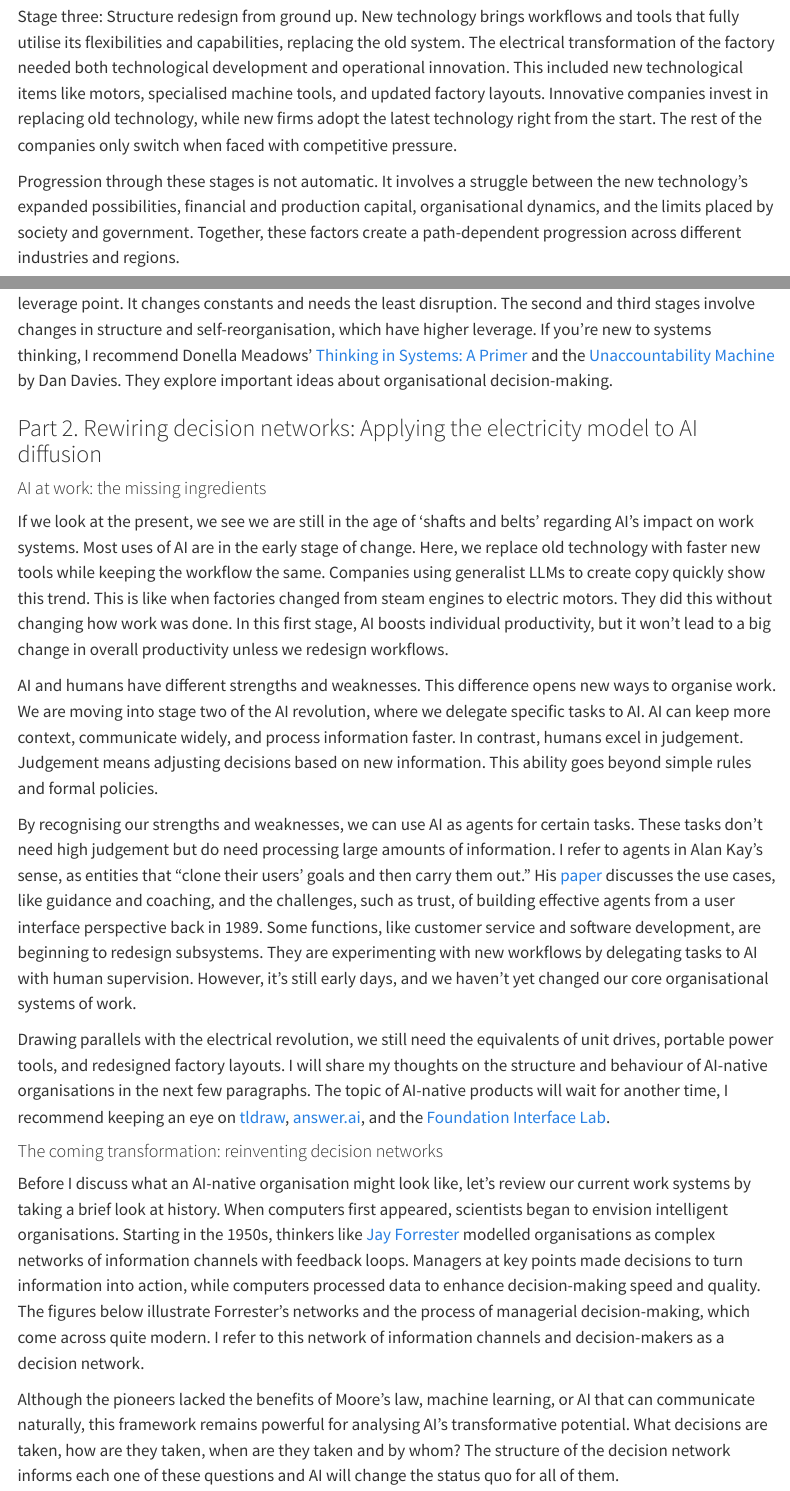
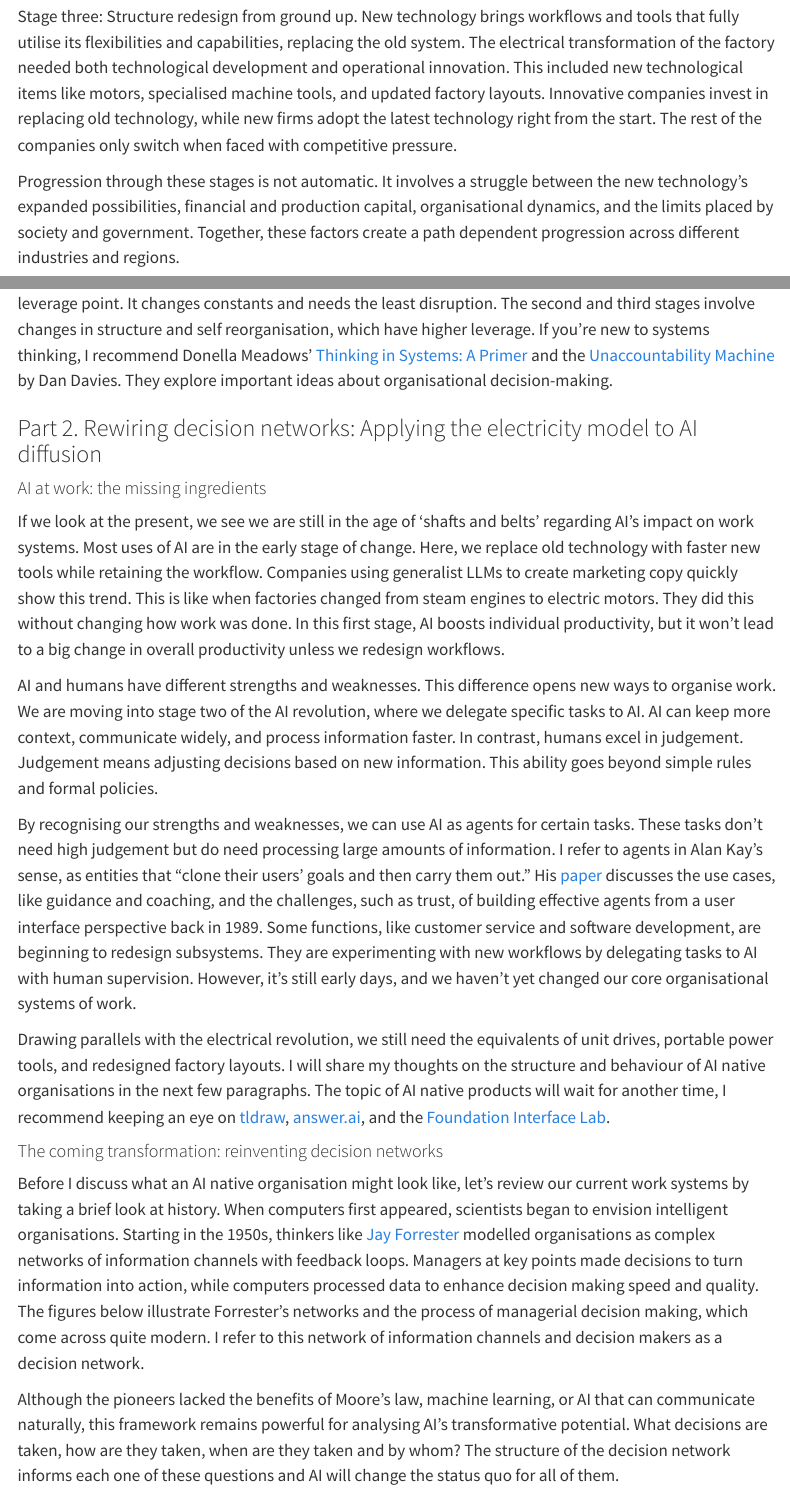
Before and after one commit to curious-abhinav/abhinav, a Quarto document (posts/ai-at-work/index.qmd): the page in a window 1100 px wide, from 3270 px down, and a second part further down, joined at a grey line. Rendered offline with R 4.5, knitr and Pandoc in place of Quarto, with nearby package versions; menus at the side of the page are left out.

Commit message:
typos and slight rewording

```diff
--- a/posts/ai-at-work/index.qmd
+++ b/posts/ai-at-work/index.qmd
@@ -50,24 +50,24 @@ Stage two: Subsystem redesign. Innovative firms begin to take advantage of the n
 
 Stage three: Structure redesign from ground up. New technology brings workflows and tools that fully utilise its flexibilities and capabilities, replacing the old system. The electrical transformation of the factory needed both technological development and operational innovation. This included new technological items like motors, specialised machine tools, and updated factory layouts. Innovative companies invest in replacing old technology, while new firms adopt the latest technology right from the start. The rest of the companies only switch when faced with competitive pressure.
 
-Progression through these stages is not automatic. It involves a struggle between the new technology's expanded possibilities, financial and production capital, organisational dynamics, and the limits placed by society and government. Together, these factors create a path-dependent progression across different industries and regions.
+Progression through these stages is not automatic. It involves a struggle between the new technology's expanded possibilities, financial and production capital, organisational dynamics, and the limits placed by society and government. Together, these factors create a path dependent progression across different industries and regions.
 
-If you know about systems thinking and [leverage points](https://donellameadows.org/wp-content/userfiles/Leverage_Points.pdf), you’ll see that the first stage is the lowest leverage point. It changes constants and needs the least disruption. The second and third stages involve changes in structure and self-reorganisation, which have higher leverage. If you’re new to systems thinking, I recommend Donella Meadows' [Thinking in Systems: A Primer](https://www.amazon.co.uk/Thinking-Systems-Primer-Donella-Meadows/dp/1603580557) and the [Unaccountability Machine](https://www.amazon.co.uk/Unaccountability-Machine-Systems-Terrible-Decisions/dp/1788169557/) by Dan Davies. They explore important ideas about organisational decision-making.
+If you know about systems thinking and [leverage points](https://donellameadows.org/wp-content/userfiles/Leverage_Points.pdf), you’ll see that the first stage is the lowest leverage point. It changes constants and needs the least disruption. The second and third stages involve changes in structure and self reorganisation, which have higher leverage. If you’re new to systems thinking, I recommend Donella Meadows' [Thinking in Systems: A Primer](https://www.amazon.co.uk/Thinking-Systems-Primer-Donella-Meadows/dp/1603580557) and the [Unaccountability Machine](https://www.amazon.co.uk/Unaccountability-Machine-Systems-Terrible-Decisions/dp/1788169557/) by Dan Davies. They explore important ideas about organisational decision-making.
 
 ### Part 2. Rewiring decision networks: Applying the electricity model to AI diffusion
 #### AI at work: the missing ingredients
 
-If we look at the present, we see we are still in the age of 'shafts and belts' regarding AI's impact on work systems. Most uses of AI are in the early stage of change. Here, we replace old technology with faster new tools while keeping the workflow the same. Companies using generalist LLMs to create copy quickly show this trend. This is like when factories changed from steam engines to electric motors. They did this without changing how work was done. In this first stage, AI boosts individual productivity, but it won't lead to a big change in overall productivity unless we redesign workflows.
+If we look at the present, we see we are still in the age of 'shafts and belts' regarding AI's impact on work systems. Most uses of AI are in the early stage of change. Here, we replace old technology with faster new tools while retaining the workflow. Companies using generalist LLMs to create marketing copy quickly show this trend. This is like when factories changed from steam engines to electric motors. They did this without changing how work was done. In this first stage, AI boosts individual productivity, but it won't lead to a big change in overall productivity unless we redesign workflows.
 
 AI and humans have different strengths and weaknesses. This difference opens new ways to organise work. We are moving into stage two of the AI revolution, where we delegate specific tasks to AI. AI can keep more context, communicate widely, and process information faster. In contrast, humans excel in judgement. Judgement means adjusting decisions based on new information. This ability goes beyond simple rules and formal policies.
 
 By recognising our strengths and weaknesses, we can use AI as agents for certain tasks. These tasks don't need high judgement but do need processing large amounts of information. I refer to agents in Alan Kay's sense, as entities that "clone their users' goals and then carry them out." His [paper](https://worrydream.com/refs/Kay_1989_-_User_Interface,_a_Personal_View.pdf) discusses the use cases, like guidance and coaching, and the challenges, such as trust, of building effective agents from a user interface perspective back in 1989. Some functions, like customer service and software development, are beginning to redesign subsystems. They are experimenting with new workflows by delegating tasks to AI with human supervision. However, it's still early days, and we haven't yet changed our core organisational systems of work.
 
-Drawing parallels with the electrical revolution, we still need the equivalents of unit drives, portable power tools, and redesigned factory layouts. I will share my thoughts on the structure and behaviour of AI-native organisations in the next few paragraphs. The topic of AI-native products will wait for another time, I recommend keeping an eye on [tldraw](https://computer.tldraw.com/), [answer.ai](http://answer.ai), and the [Foundation Interface Lab](https://hci.ucsd.edu/).
+Drawing parallels with the electrical revolution, we still need the equivalents of unit drives, portable power tools, and redesigned factory layouts. I will share my thoughts on the structure and behaviour of AI native organisations in the next few paragraphs. The topic of AI native products will wait for another time, I recommend keeping an eye on [tldraw](https://computer.tldraw.com/), [answer.ai](http://answer.ai), and the [Foundation Interface Lab](https://hci.ucsd.edu/).
 
 #### The coming transformation: reinventing decision networks
 
-Before I discuss what an AI-native organisation might look like, let's review our current work systems by taking a brief look at history. When computers first appeared, scientists began to envision intelligent organisations. Starting in the 1950s, thinkers like [Jay Forrester](https://archive.org/details/managementcomput00gree/page/36/mode/2up) modelled organisations as complex networks of information channels with feedback loops. Managers at key points made decisions to turn information into action, while computers processed data to enhance decision-making speed and quality. The figures below illustrate Forrester's networks and the process of managerial decision-making, which come across quite modern. I refer to this network of information channels and decision-makers as a decision network.
+Before I discuss what an AI native organisation might look like, let's review our current work systems by taking a brief look at history. When computers first appeared, scientists began to envision intelligent organisations. Starting in the 1950s, thinkers like [Jay Forrester](https://archive.org/details/managementcomput00gree/page/36/mode/2up) modelled organisations as complex networks of information channels with feedback loops. Managers at key points made decisions to turn information into action, while computers processed data to enhance decision making speed and quality. The figures below illustrate Forrester's networks and the process of managerial decision making, which come across quite modern. I refer to this network of information channels and decision makers as a decision network.
 
 Although the pioneers lacked the benefits of Moore's law, machine learning, or AI that can communicate naturally, this framework remains powerful for analysing AI's transformative potential. What decisions are taken, how are they taken, when are they taken and by whom? The structure of the decision network informs each one of these questions and AI will change the status quo for all of them.
 
```
Also changed, not shown: docs/search.json, posts/ai-at-work/index.qmd (4 more changed lines), 5 other files.
